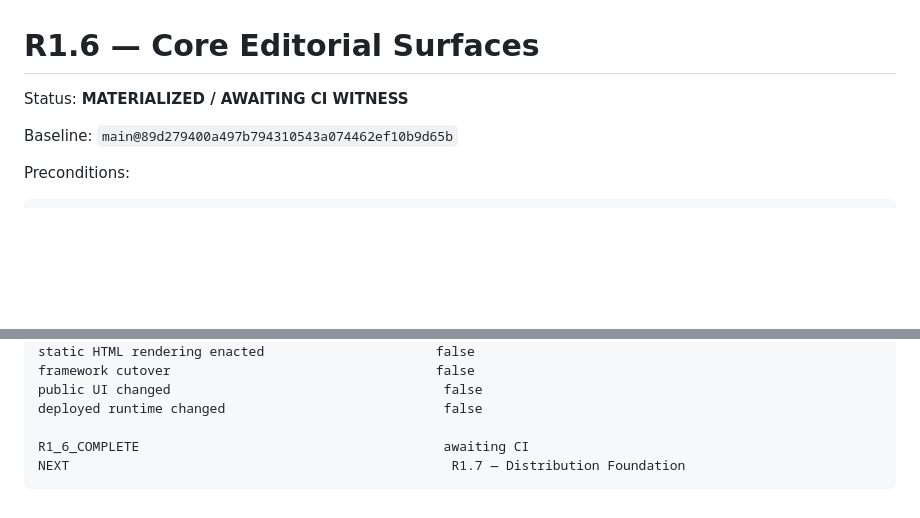
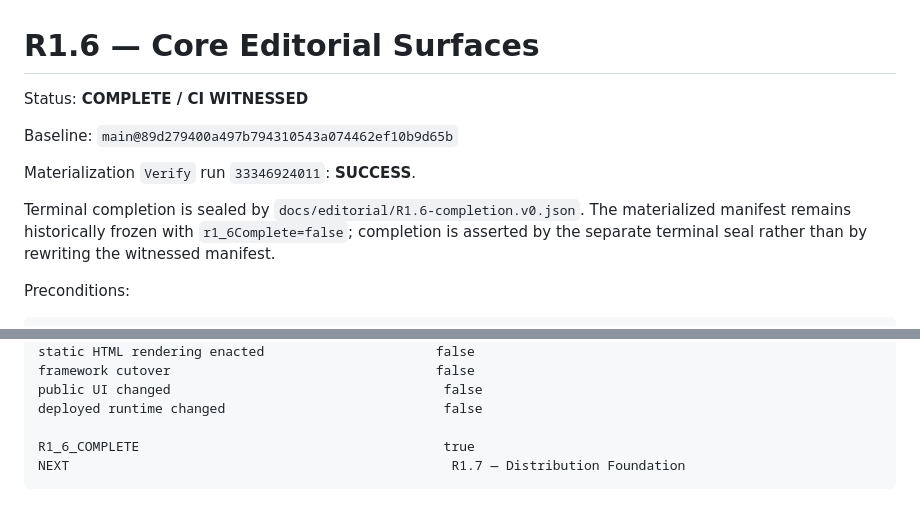
Before and after one commit to 4LFR3Dv1/Portfolio, a Markdown page: docs/editorial/R1.6-core-editorial-surfaces.md, 2 parts joined by grey strips. GitHub-like rendering; blank space fills up the shorter version.

Commit message:
R1.6 mark contract CI witnessed

````diff
--- a/docs/editorial/R1.6-core-editorial-surfaces.md
+++ b/docs/editorial/R1.6-core-editorial-surfaces.md
@@ -1,8 +1,12 @@
 # R1.6 — Core Editorial Surfaces
 
-Status: **MATERIALIZED / AWAITING CI WITNESS**
+Status: **COMPLETE / CI WITNESSED**
 
 Baseline: `main@89d279400a497b794310543a074462ef10b9d65b`
+
+Materialization `Verify` run `33346924011`: **SUCCESS**.
+
+Terminal completion is sealed by `docs/editorial/R1.6-completion.v0.json`. The materialized manifest remains historically frozen with `r1_6Complete=false`; completion is asserted by the separate terminal seal rather than by rewriting the witnessed manifest.
 
 Preconditions:
 
@@ -264,6 +268,6 @@ framework cutover                                  false
 public UI changed                                   false
 deployed runtime changed                            false
 
-R1_6_COMPLETE                                       awaiting CI
+R1_6_COMPLETE                                       true
 NEXT                                                 R1.7 — Distribution Foundation
 ```
````
